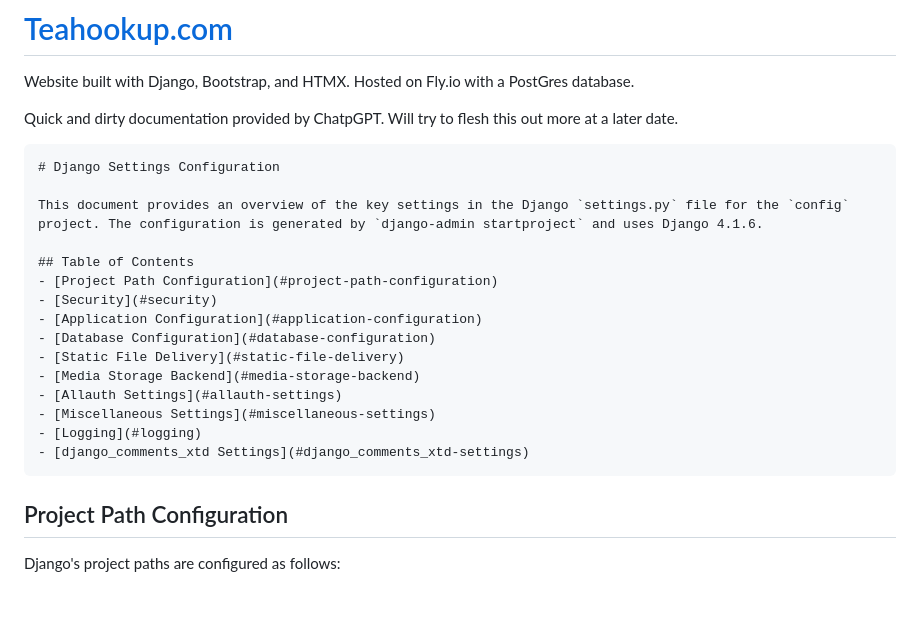
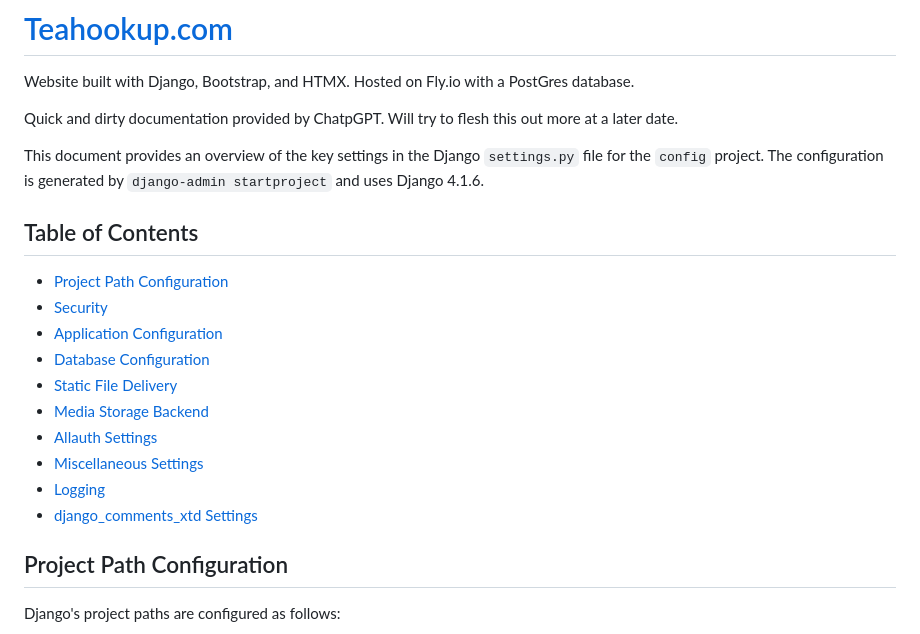
Before and after one commit to cmeadowstech/Teahookup, a Markdown page: README.md, the part around the change. Rendered like a GitHub page; blank space fills up the shorter version.

````diff
--- a/README.md
+++ b/README.md
@@ -3,9 +3,6 @@
 Website built with Django, Bootstrap, and HTMX. Hosted on Fly.io with a PostGres database.
 
 Quick and dirty documentation provided by ChatpGPT. Will try to flesh this out more at a later date.
-
-```markdown
-# Django Settings Configuration
 
 This document provides an overview of the key settings in the Django `settings.py` file for the `config` project. The configuration is generated by `django-admin startproject` and uses Django 4.1.6.
 
@@ -20,7 +17,7 @@ This document provides an overview of the key settings in the Django `settings.p
 - [Miscellaneous Settings](#miscellaneous-settings)
 - [Logging](#logging)
 - [django_comments_xtd Settings](#django_comments_xtd-settings)
-```
+
 
 ## Project Path Configuration
 
````
